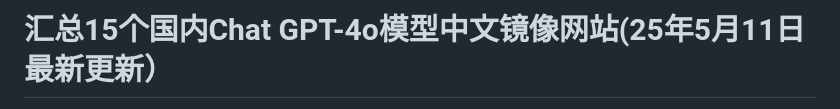
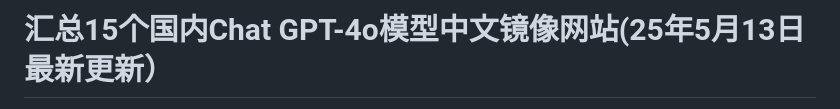
Before and after one commit to Cailailai/gpt-zh, a Markdown page: README.md, the part around the change printed below. Rendered like a GitHub page.

```diff
--- a/README.md
+++ b/README.md
@@ -1,2 +1,2 @@
-# 汇总15个国内Chat GPT-4o模型中文镜像网站(25年5月11日最新更新）
+# 汇总15个国内Chat GPT-4o模型中文镜像网站(25年5月13日最新更新）
 
```
Also changed, not shown: other parts of README.md (+1 -1 lines).
